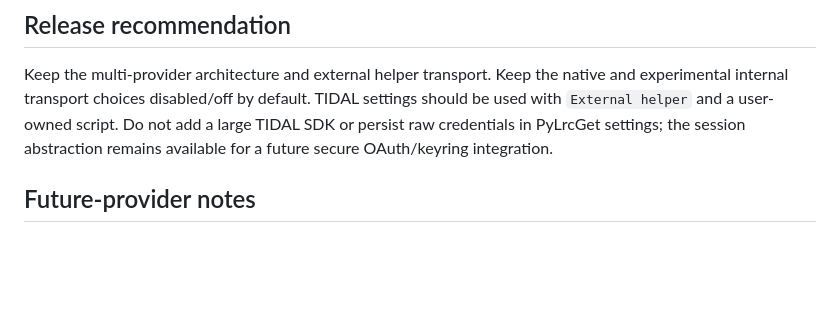
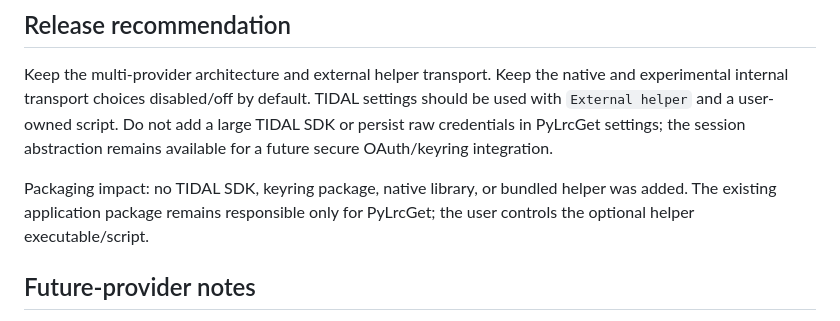
Before and after one commit to saitatter/pylrcget, a Markdown page: docs/MULTI_PROVIDER_TIDAL_RESULTS.md, the part around the change. Drawn GitHub-style; blank space fills up the shorter version.

```diff
--- a/docs/MULTI_PROVIDER_TIDAL_RESULTS.md
+++ b/docs/MULTI_PROVIDER_TIDAL_RESULTS.md
@@ -117,6 +117,10 @@ Do not add a large TIDAL SDK or persist raw credentials in PyLrcGet settings;
 the session abstraction remains available for a future secure OAuth/keyring
 integration.
 
+Packaging impact: no TIDAL SDK, keyring package, native library, or bundled
+helper was added. The existing application package remains responsible only
+for PyLrcGet; the user controls the optional helper executable/script.
+
 ## Future-provider notes
 
 Future providers should implement only the provider contract and return
```
Also changed, not shown: docs/MULTI_PROVIDER_TIDAL.md (+7 -1 lines).
